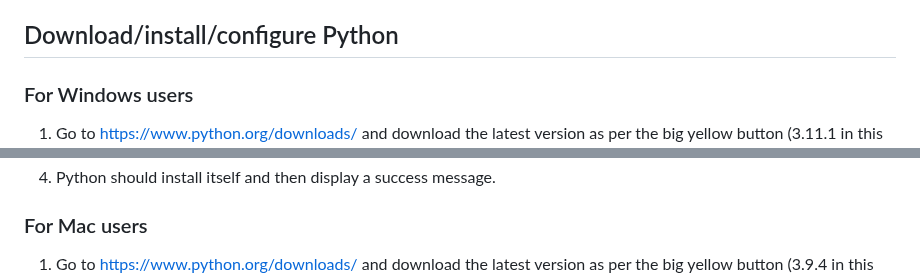
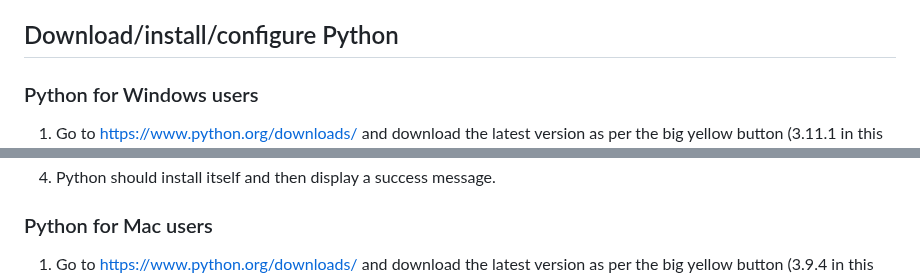
Before and after one commit to kvesik/examgeneration, a Markdown page: SETUP.md, 2 parts joined by grey strips. Rendered like a GitHub page.

```diff
--- a/SETUP.md
+++ b/SETUP.md
@@ -55,7 +55,7 @@ TODO
 
 ## Download/install/configure Python
 
-### For Windows users
+### Python for Windows users
 
 1. Go to https://www.python.org/downloads/ and download the latest version as per the big yellow button (3.11.1 in this case):
 ![Download the latest version for Windows](images/download-python-windows.png)
@@ -64,7 +64,7 @@ TODO
 ![User admin privileges when installing py.exe / Add python.exe to PATH](images/install-python-windows.png)
 5. Python should install itself and then display a success message.
 
-### For Mac users
+### Python for Mac users
 
 1. Go to https://www.python.org/downloads/ and download the latest version as per the big yellow button (3.9.4 in this case):
 ![Download the latest version for Mac OS X](images/download-python-mac.png)
```
Also changed, not shown: other parts of SETUP.md (+4 -4 lines).
